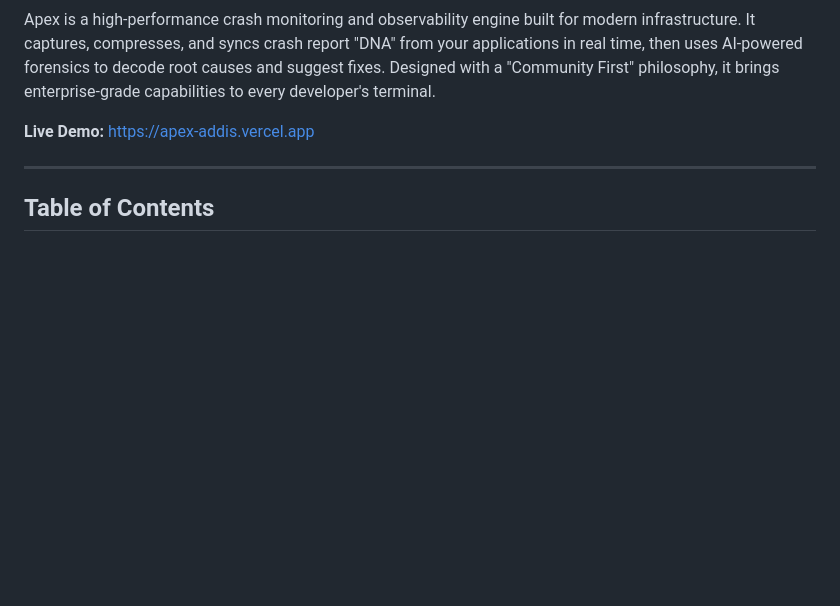
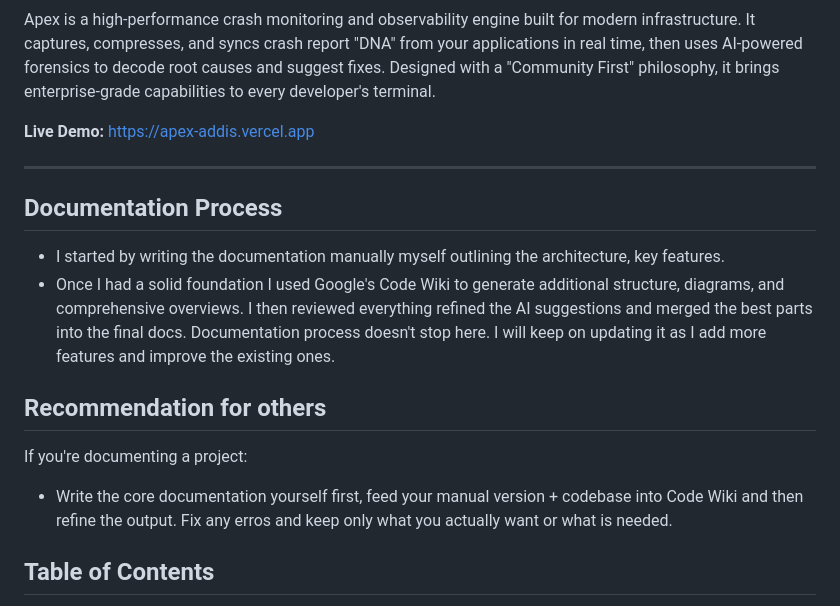
Before and after one commit to Segniko/Apex, a Markdown page: README.md, the part around the change. Drawn GitHub-style; blank space fills up the shorter version.

```diff
--- a/README.md
+++ b/README.md
@@ -7,6 +7,17 @@ Apex is a high-performance crash monitoring and observability engine built for m
 **Live Demo:** [https://apex-addis.vercel.app](https://apex-addis.vercel.app)
 
 ---
+
+## Documentation Process
+
+- I started by writing the documentation manually myself outlining the architecture, key features.
+- Once I had a solid foundation I used Google's Code Wiki to generate additional structure, diagrams, and comprehensive overviews. I then reviewed everything refined the AI suggestions and merged the best parts into the final docs. Documentation process doesn't stop here. I will keep on updating it as I add more features and improve the existing ones.
+
+## Recommendation for others
+
+If you're documenting a project:
+
+- Write the core documentation yourself first, feed your manual version + codebase into Code Wiki and then refine the output. Fix any erros and keep only what you actually want or what is needed.
 
 ## Table of Contents
 
```
